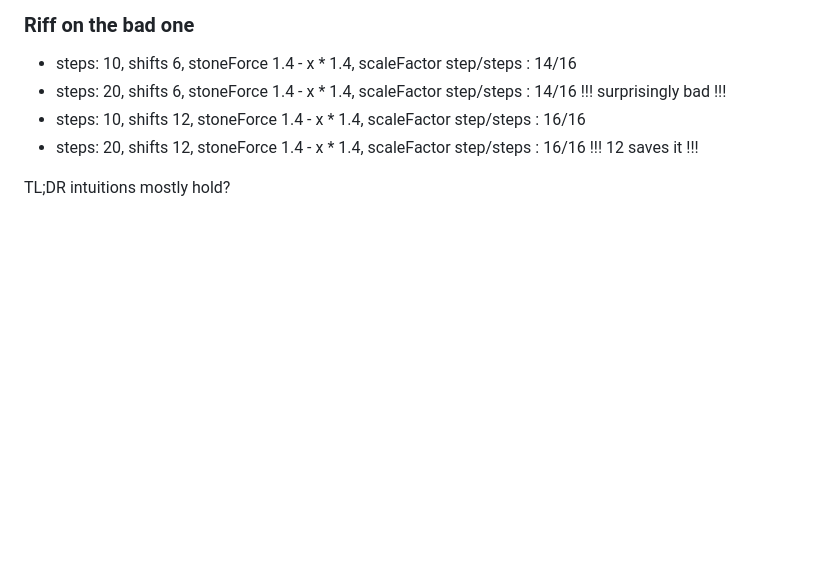
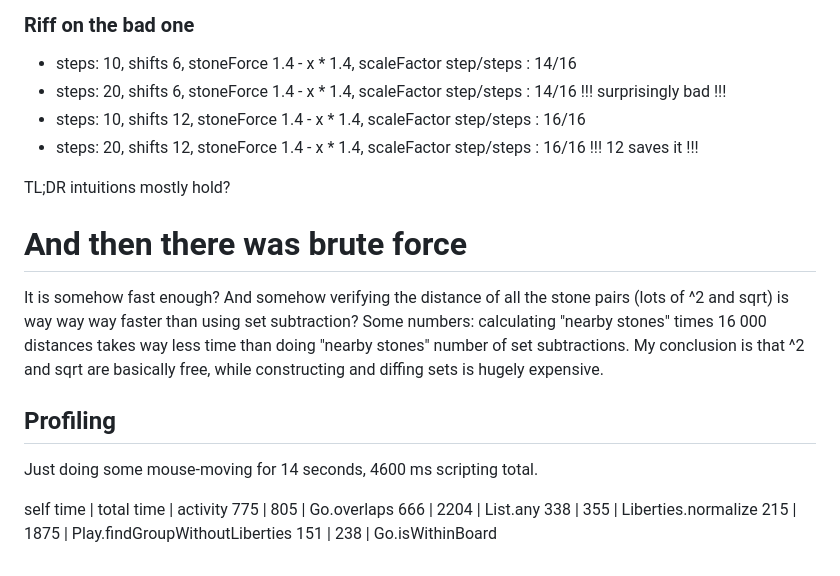
Before and after one commit to tasuki/continugo, a Markdown page: liberty-finding.md, the part around the change. Drawn GitHub-style; blank space fills up the shorter version.

Commit message:
Profile liberty finding

```diff
--- a/liberty-finding.md
+++ b/liberty-finding.md
@@ -105,3 +105,18 @@ Conclusions:
 - steps: 20, shifts 12, stoneForce 1.4  - x * 1.4, scaleFactor step/steps : 16/16 !!! 12 saves it !!!
 
 TL;DR intuitions mostly hold?
+
+# And then there was brute force
+
+It is somehow fast enough? And somehow verifying the distance of all the stone pairs (lots of ^2 and sqrt) is way way way faster than using set subtraction? Some numbers: calculating "nearby stones" times 16 000 distances takes way less time than doing "nearby stones" number of set subtractions. My conclusion is that ^2 and sqrt are basically free, while constructing and diffing sets is hugely expensive.
+
+## Profiling
+
+Just doing some mouse-moving for 14 seconds, 4600 ms scripting total.
+
+self time | total time | activity
+      775 |        805 | Go.overlaps
+      666 |       2204 | List.any
+      338 |        355 | Liberties.normalize
+      215 |       1875 | Play.findGroupWithoutLiberties
+      151 |        238 | Go.isWithinBoard
```
